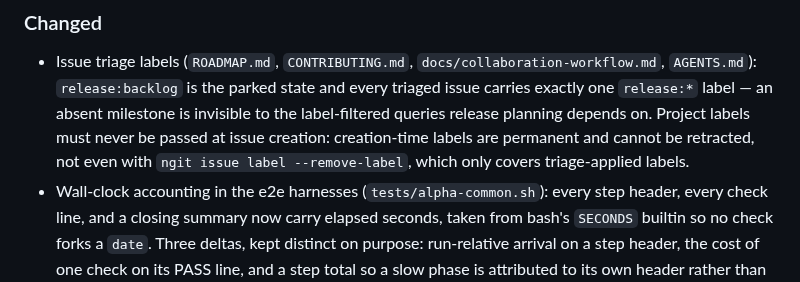
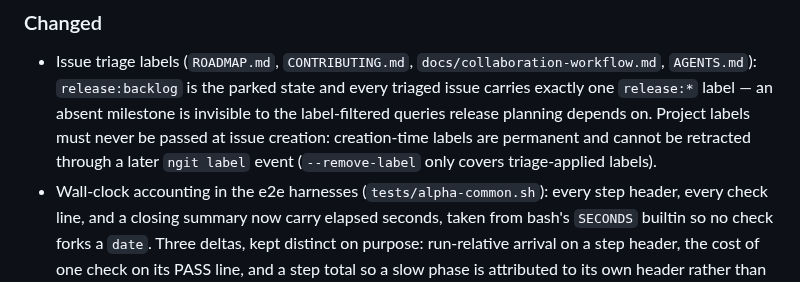
Before and after one commit to control-aesir/wyrd, a Markdown page: CHANGELOG.md, the part around the change. Drawn GitHub-style.

```diff
--- a/CHANGELOG.md
+++ b/CHANGELOG.md
@@ -297,9 +297,9 @@ version say exactly what changed.
   parked state and every triaged issue carries exactly one `release:*`
   label — an absent milestone is invisible to the label-filtered queries
   release planning depends on. Project labels must never be passed at issue
-  creation: creation-time labels are permanent and cannot be retracted, not
-  even with `ngit issue label --remove-label`, which only covers
-  triage-applied labels.
+  creation: creation-time labels are permanent and cannot be retracted
+  through a later `ngit label` event (`--remove-label` only covers
+  triage-applied labels).
 - Wall-clock accounting in the e2e harnesses (`tests/alpha-common.sh`):
   every step header, every check line, and a closing summary now carry
   elapsed seconds, taken from bash's `SECONDS` builtin so no check forks
```
Also changed, not shown: docs/collaboration-workflow.md (+5 -4 lines).
